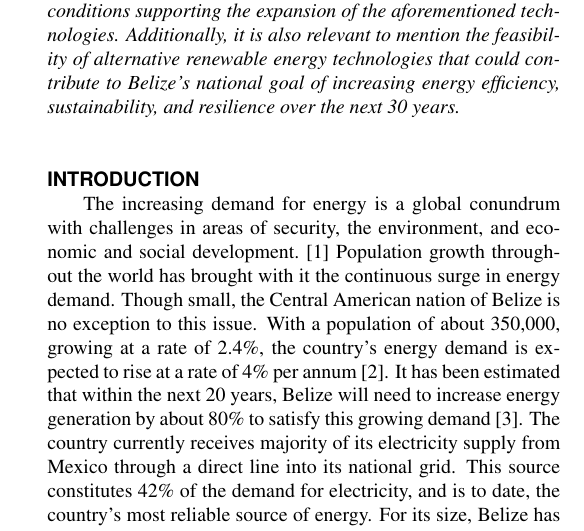
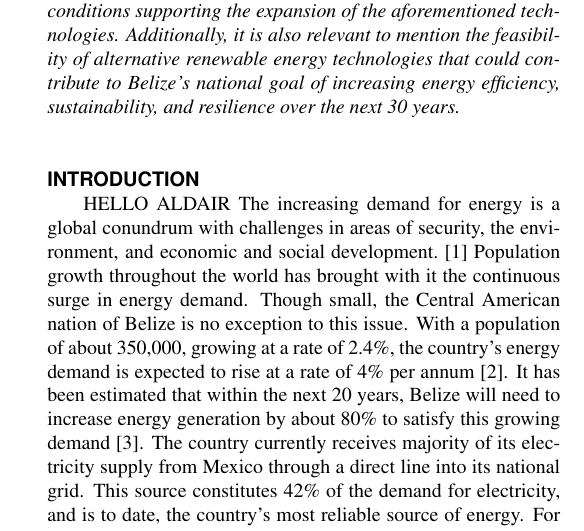
Before and after one commit to dvillafranco/ASME_Power17, a LaTeX document (Paper/asme2e.tex): part of one column of page 1 of 5, cut so that both start at the same text. Compiled offline with pdfLaTeX.

Commit message:
This is a test to see if we can update the files on your end

```diff
--- a/Paper/asme2e.tex
+++ b/Paper/asme2e.tex
@@ -94,7 +94,7 @@
 
 %%%%%%%%%%%%%%%%%%%%%%%%%%%%%%%%%%%%%%%%%%%%%%%%%%%%%%%%%%%%%%%%%%%%%%
 \section*{INTRODUCTION}
-
+HELLO ALDAIR
 The increasing demand for energy is a global conundrum with challenges in areas of security, the environment, and economic and social development.\cite{asmemanual} Population growth throughout the world has brought with it the continuous surge in energy demand. Though small, the Central American nation of Belize is no exception to this issue. With a population of about 350,000, growing at a rate of 2.4\%, the country's energy demand is expected to rise at a rate of 4\% per annum \cite{sib_pop}. It has been estimated that within the next 20 years, Belize will need to increase energy generation by about 80\% to satisfy this growing demand \cite{idb_energy}. The country currently receives majority of its electricity supply from Mexico through a direct line into its national grid. This source constitutes 42\% of the demand for electricity, and is to date, the country's most reliable source of energy. For its size, Belize has a relatively high electric energy demand. The country's peak demand is approximately 96 MW \cite{bel_report}. The costly import of electricity from Mexico has prompted the country to explore several renewable energy initiatives. This started with the Chalillo and Mollejon hydro-electric systems. These systems contribute about 37 MW of power to the Belize's national grid which is 39\% of the grid's total demand in peak hours \cite{bel_eng_policy}.
 
 Belize's finances are rooted in the agricultural industry. The sugar industry in Belize is over 150 years old and in the mid 1990's substantially upgraded its capacity to 120, 000 tonnes of sugar per year [7]. Section \# of this paper briefly presents a historical perspective of the Belize sugar industry and its establishment as an imperative proponent in supplying Belize's energy demand.
```
